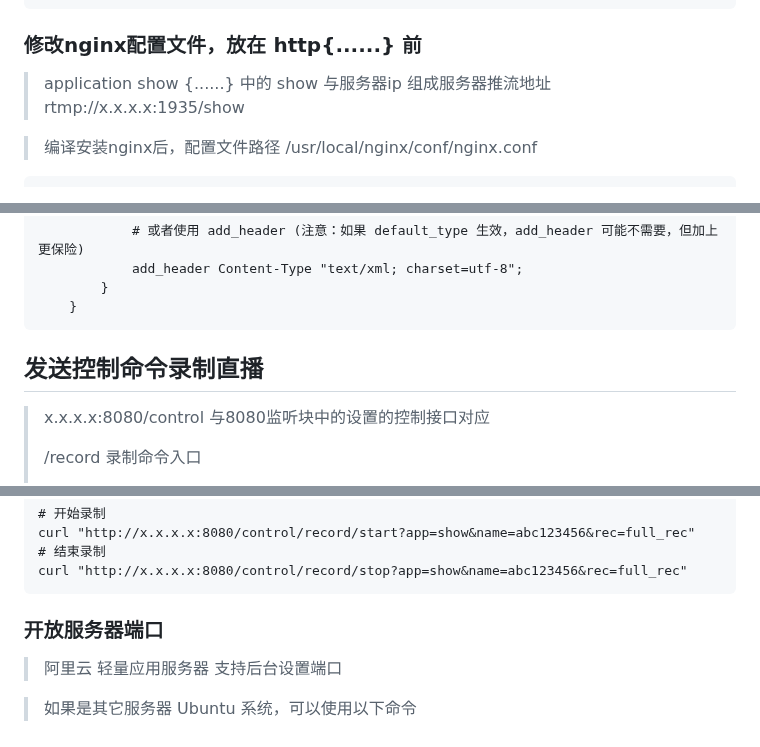
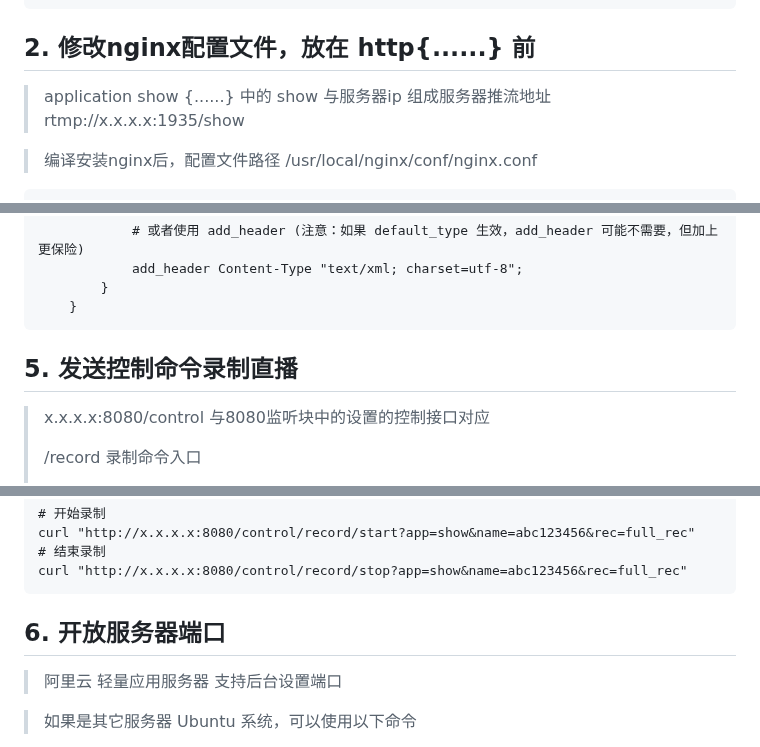
Before and after one commit to wenyamu/nginx-rtmp, a Markdown page: README.md, 3 parts joined by grey strips. Rendered like a GitHub page.

````diff
--- a/README.md
+++ b/README.md
@@ -21,7 +22,7 @@ make -j 1 && \
 make install
 ```
 
-### 修改nginx配置文件，放在 http{......} 前
+## 2. 修改nginx配置文件，放在 http{......} 前
 > application show {......} 中的 show 与服务器ip 组成服务器推流地址 rtmp://x.x.x.x:1935/show
 
 > 编译安装nginx后，配置文件路径 /usr/local/nginx/conf/nginx.conf
@@ -161,7 +162,7 @@ server {
     }
 ```
 
-## 发送控制命令录制直播
+## 5. 发送控制命令录制直播
 > x.x.x.x:8080/control 与8080监听块中的设置的控制接口对应
 >
 > /record 录制命令入口
@@ -183,7 +184,7 @@ curl "http://x.x.x.x:8080/control/record/start?app=show&name=abc123456&rec=full_
 curl "http://x.x.x.x:8080/control/record/stop?app=show&name=abc123456&rec=full_rec"
 ```
 
-### 开放服务器端口
+## 6. 开放服务器端口
 > 阿里云 轻量应用服务器 支持后台设置端口
 
 > 如果是其它服务器 Ubuntu 系统，可以使用以下命令
````
Also changed, not shown: other parts of README.md (+14 -13 lines).
